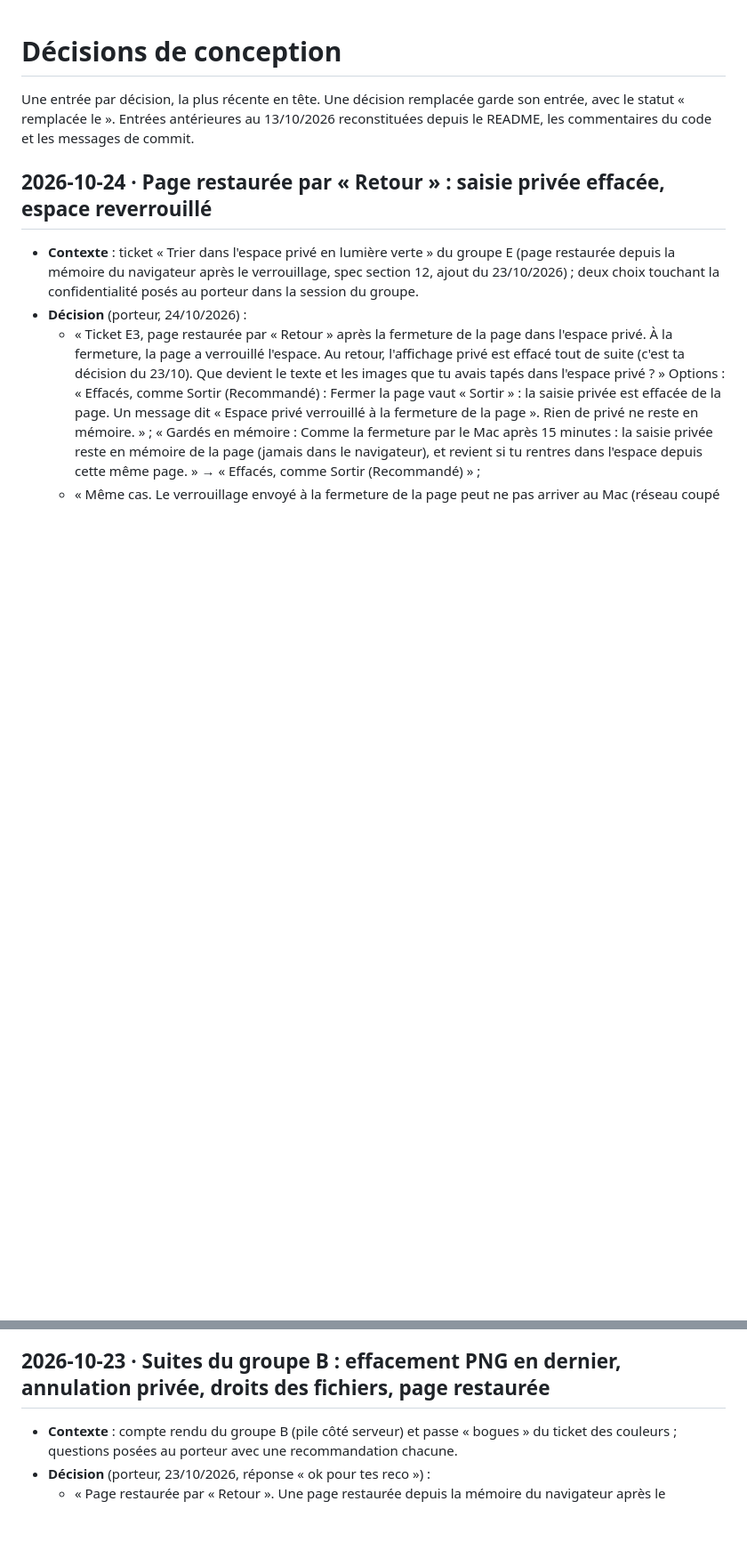
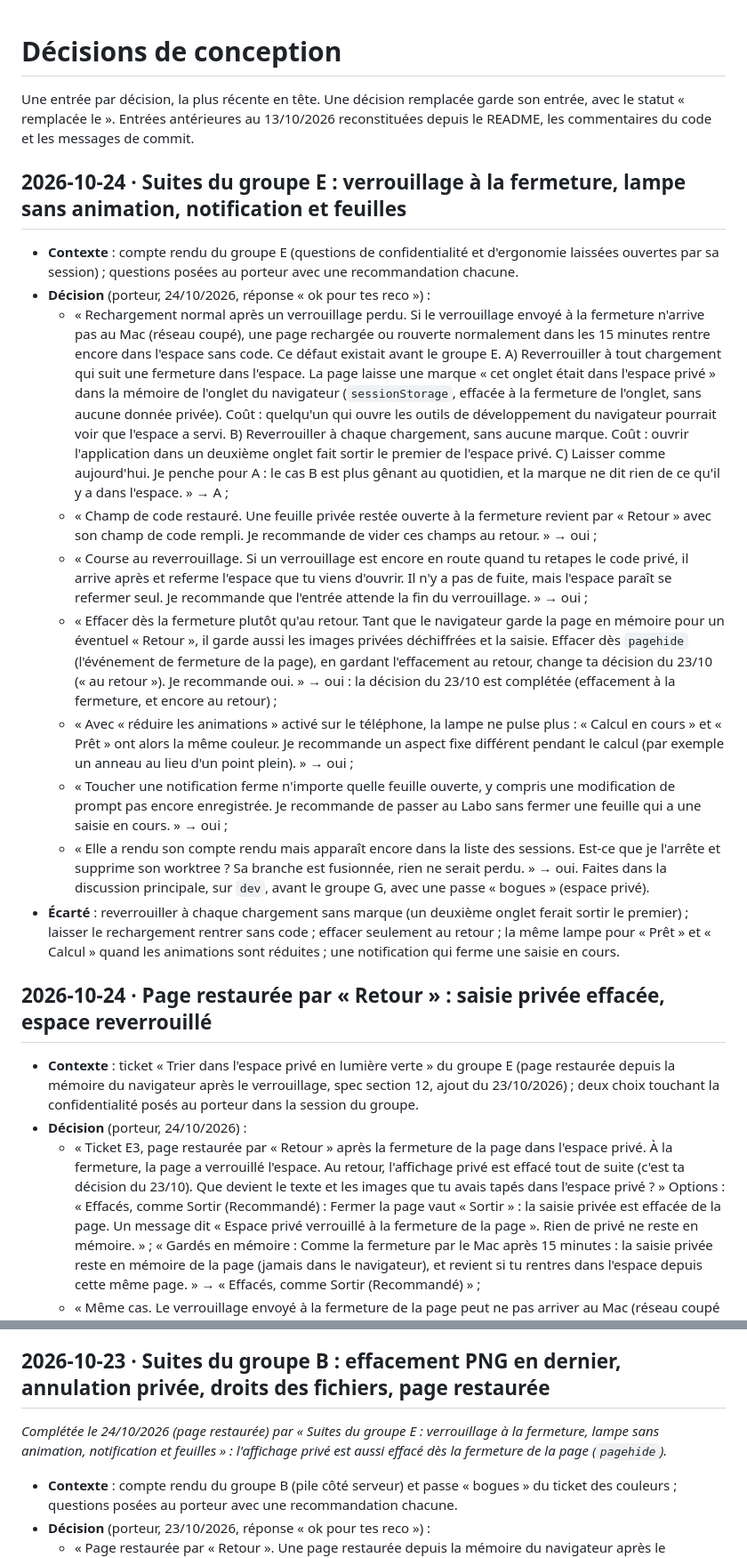
Before and after one commit to matwi5/chambre-noire, a Markdown page: DECISIONS.md, 2 parts joined by grey strips. Shown at 89% size. Rendered like a GitHub page; blank space fills up the shorter version.

Commit message:
Record the owner's answers after the header, Tirages and private space group
A tab that closed inside the private space relocks it on its next load, restored code fields are
cleared, an entry waits for a pending relock, and private content is erased as soon as the page
is hidden. The lamp keeps a distinct still look while computing when motion is reduced, and a
notification tap no longer closes a sheet with unsaved input.

Co-Authored-By: Claude Opus 5.5 <noreply@anthropic.com>
Claude-Session: https://claude.ai/code/session_011HqEvkK6wTVops4c342eo7

```diff
--- a/DECISIONS.md
+++ b/DECISIONS.md
@@ -3,6 +3,41 @@
 Une entrée par décision, la plus récente en tête. Une décision remplacée garde son entrée, avec le statut
 « remplacée le <date> ». Entrées antérieures au 13/10/2026 reconstituées depuis le README, les commentaires du code et
 les messages de commit.
+
+## 2026-10-24 · Suites du groupe E : verrouillage à la fermeture, lampe sans animation, notification et feuilles
+
+- **Contexte** : compte rendu du groupe E (questions de confidentialité et d'ergonomie laissées ouvertes par sa
+  session) ; questions posées au porteur avec une recommandation chacune.
+- **Décision** (porteur, 24/10/2026, réponse « ok pour tes reco ») :
+  - « Rechargement normal après un verrouillage perdu. Si le verrouillage envoyé à la fermeture n'arrive pas au Mac
+    (réseau coupé), une page rechargée ou rouverte normalement dans les 15 minutes rentre encore dans l'espace sans
+    code. Ce défaut existait avant le groupe E. A) Reverrouiller à tout chargement qui suit une fermeture dans
+    l'espace. La page laisse une marque « cet onglet était dans l'espace privé » dans la mémoire de l'onglet du
+    navigateur (`sessionStorage`, effacée à la fermeture de l'onglet, sans aucune donnée privée). Coût : quelqu'un qui
+    ouvre les outils de développement du navigateur pourrait voir que l'espace a servi. B) Reverrouiller à chaque
+    chargement, sans aucune marque. Coût : ouvrir l'application dans un deuxième onglet fait sortir le premier de
+    l'espace privé. C) Laisser comme aujourd'hui. Je penche pour A : le cas B est plus gênant au quotidien, et la
+    marque ne dit rien de ce qu'il y a dans l'espace. » → A ;
+  - « Champ de code restauré. Une feuille privée restée ouverte à la fermeture revient par « Retour » avec son champ
+    de code rempli. Je recommande de vider ces champs au retour. » → oui ;
+  - « Course au reverrouillage. Si un verrouillage est encore en route quand tu retapes le code privé, il arrive après
+    et referme l'espace que tu viens d'ouvrir. Il n'y a pas de fuite, mais l'espace paraît se refermer seul. Je
+    recommande que l'entrée attende la fin du verrouillage. » → oui ;
+  - « Effacer dès la fermeture plutôt qu'au retour. Tant que le navigateur garde la page en mémoire pour un éventuel
+    « Retour », il garde aussi les images privées déchiffrées et la saisie. Effacer dès `pagehide` (l'événement de
+    fermeture de la page), en gardant l'effacement au retour, change ta décision du 23/10 (« au retour »). Je
+    recommande oui. » → oui : la décision du 23/10 est complétée (effacement à la fermeture, et encore au retour) ;
+  - « Avec « réduire les animations » activé sur le téléphone, la lampe ne pulse plus : « Calcul en cours » et
+    « Prêt » ont alors la même couleur. Je recommande un aspect fixe différent pendant le calcul (par exemple un
+    anneau au lieu d'un point plein). » → oui ;
+  - « Toucher une notification ferme n'importe quelle feuille ouverte, y compris une modification de prompt pas
+    encore enregistrée. Je recommande de passer au Labo sans fermer une feuille qui a une saisie en cours. » → oui ;
+  - « Elle a rendu son compte rendu mais apparaît encore dans la liste des sessions. Est-ce que je l'arrête et
+    supprime son worktree ? Sa branche est fusionnée, rien ne serait perdu. » → oui.
+  Faites dans la discussion principale, sur `dev`, avant le groupe G, avec une passe « bogues » (espace privé).
+- **Écarté** : reverrouiller à chaque chargement sans marque (un deuxième onglet ferait sortir le premier) ; laisser
+  le rechargement rentrer sans code ; effacer seulement au retour ; la même lampe pour « Prêt » et « Calcul » quand
+  les animations sont réduites ; une notification qui ferme une saisie en cours.
 
 ## 2026-10-24 · Page restaurée par « Retour » : saisie privée effacée, espace reverrouillé
 
@@ -164,6 +199,9 @@ les messages de commit.
   les fichiers déjà créés gardent leurs droits, seuls les nouveaux sont pour le seul porteur.
 
 ## 2026-10-23 · Suites du groupe B : effacement PNG en dernier, annulation privée, droits des fichiers, page restaurée
+
+_Complétée le 24/10/2026 (page restaurée) par « Suites du groupe E : verrouillage à la fermeture, lampe sans
+animation, notification et feuilles » : l'affichage privé est aussi effacé dès la fermeture de la page (`pagehide`)._
 
 - **Contexte** : compte rendu du groupe B (pile côté serveur) et passe « bogues » du ticket des couleurs ; questions
   posées au porteur avec une recommandation chacune.
```
